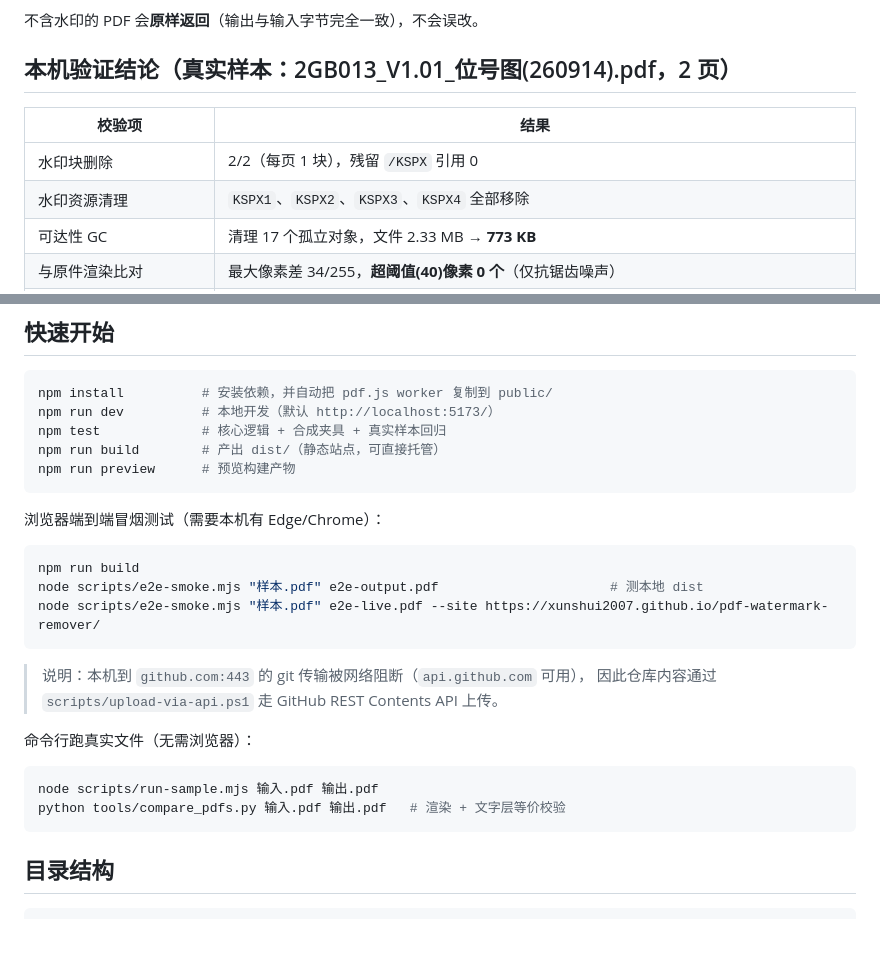
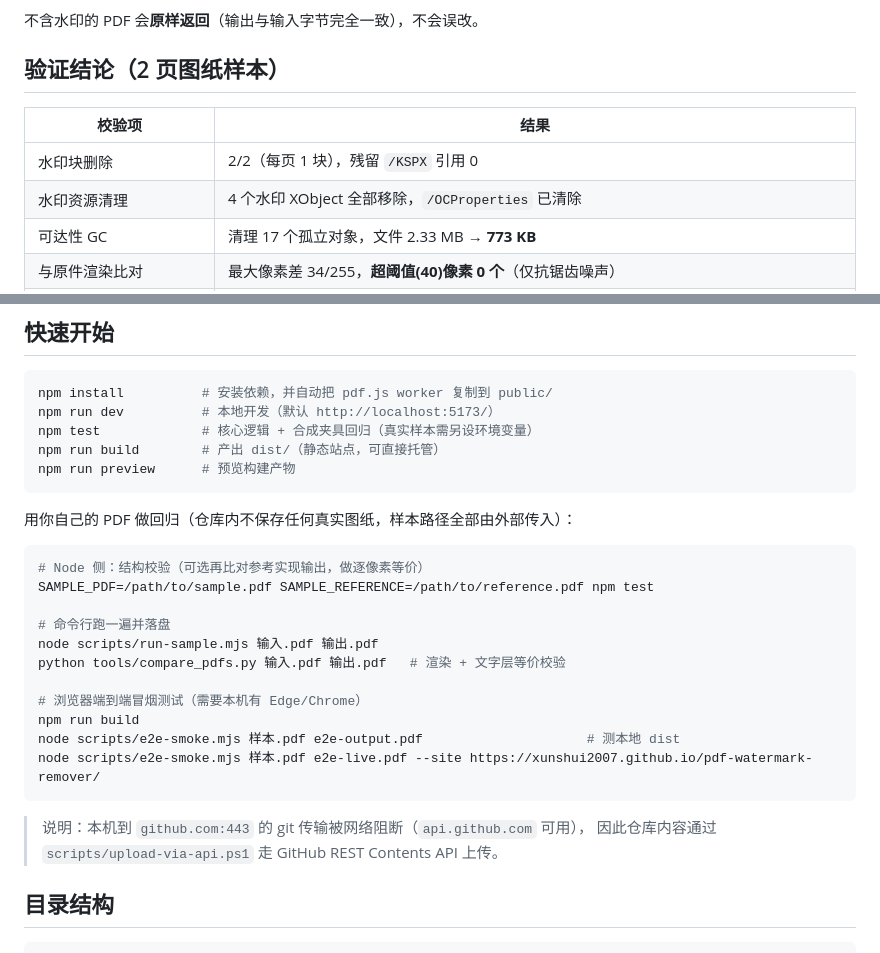
Before and after one commit to xunshui2007/pdf-watermark-remover, a Markdown page: README.md, 2 parts joined by grey strips. GitHub-like rendering.

Commit message:
feat: 纯浏览器端 PDF 去水印工具（标记内容删除 + 资源清理 + 可达性 GC）

````diff
--- a/README.md
+++ b/README.md
@@ -32,12 +32,12 @@ EMC
 
 不含水印的 PDF 会**原样返回**（输出与输入字节完全一致），不会误改。
 
-## 本机验证结论（真实样本：2GB013_V1.01_位号图(260914).pdf，2 页）
+## 验证结论（2 页图纸样本）
 
 | 校验项 | 结果 |
 | --- | --- |
 | 水印块删除 | 2/2（每页 1 块），残留 `/KSPX` 引用 0 |
-| 水印资源清理 | `KSPX1`、`KSPX2`、`KSPX3`、`KSPX4` 全部移除 |
+| 水印资源清理 | 4 个水印 XObject 全部移除，`/OCProperties` 已清除 |
 | 可达性 GC | 清理 17 个孤立对象，文件 2.33 MB → **773 KB** |
 | 与原件渲染比对 | 最大像素差 34/255，**超阈值(40)像素 0 个**（仅抗锯齿噪声） |
 | 文字层 | 第 1 页 3523 字符、第 2 页 18372 字符，完全一致 |
@@ -50,28 +50,29 @@ EMC
 ```bash
 npm install          # 安装依赖，并自动把 pdf.js worker 复制到 public/
 npm run dev          # 本地开发（默认 http://localhost:5173/）
-npm test             # 核心逻辑 + 合成夹具 + 真实样本回归
+npm test             # 核心逻辑 + 合成夹具回归（真实样本需另设环境变量）
 npm run build        # 产出 dist/（静态站点，可直接托管）
 npm run preview      # 预览构建产物
 ```
 
-浏览器端到端冒烟测试（需要本机有 Edge/Chrome）：
+用你自己的 PDF 做回归（仓库内不保存任何真实图纸，样本路径全部由外部传入）：
 
 ```bash
+# Node 侧：结构校验（可选再比对参考实现输出，做逐像素等价）
+SAMPLE_PDF=/path/to/sample.pdf SAMPLE_REFERENCE=/path/to/reference.pdf npm test
+
+# 命令行跑一遍并落盘
+node scripts/run-sample.mjs 输入.pdf 输出.pdf
+python tools/compare_pdfs.py 输入.pdf 输出.pdf   # 渲染 + 文字层等价校验
+
+# 浏览器端到端冒烟测试（需要本机有 Edge/Chrome）
 npm run build
-node scripts/e2e-smoke.mjs "样本.pdf" e2e-output.pdf                      # 测本地 dist
-node scripts/e2e-smoke.mjs "样本.pdf" e2e-live.pdf --site https://xunshui2007.github.io/pdf-watermark-remover/
+node scripts/e2e-smoke.mjs 样本.pdf e2e-output.pdf                     # 测本地 dist
+node scripts/e2e-smoke.mjs 样本.pdf e2e-live.pdf --site https://xunshui2007.github.io/pdf-watermark-remover/
 ```
 
 > 说明：本机到 `github.com:443` 的 git 传输被网络阻断（`api.github.com` 可用），
 > 因此仓库内容通过 `scripts/upload-via-api.ps1` 走 GitHub REST Contents API 上传。
-
-命令行跑真实文件（无需浏览器）：
-
-```bash
-node scripts/run-sample.mjs 输入.pdf 输出.pdf
-python tools/compare_pdfs.py 输入.pdf 输出.pdf   # 渲染 + 文字层等价校验
-```
 
 ## 目录结构
 
````
